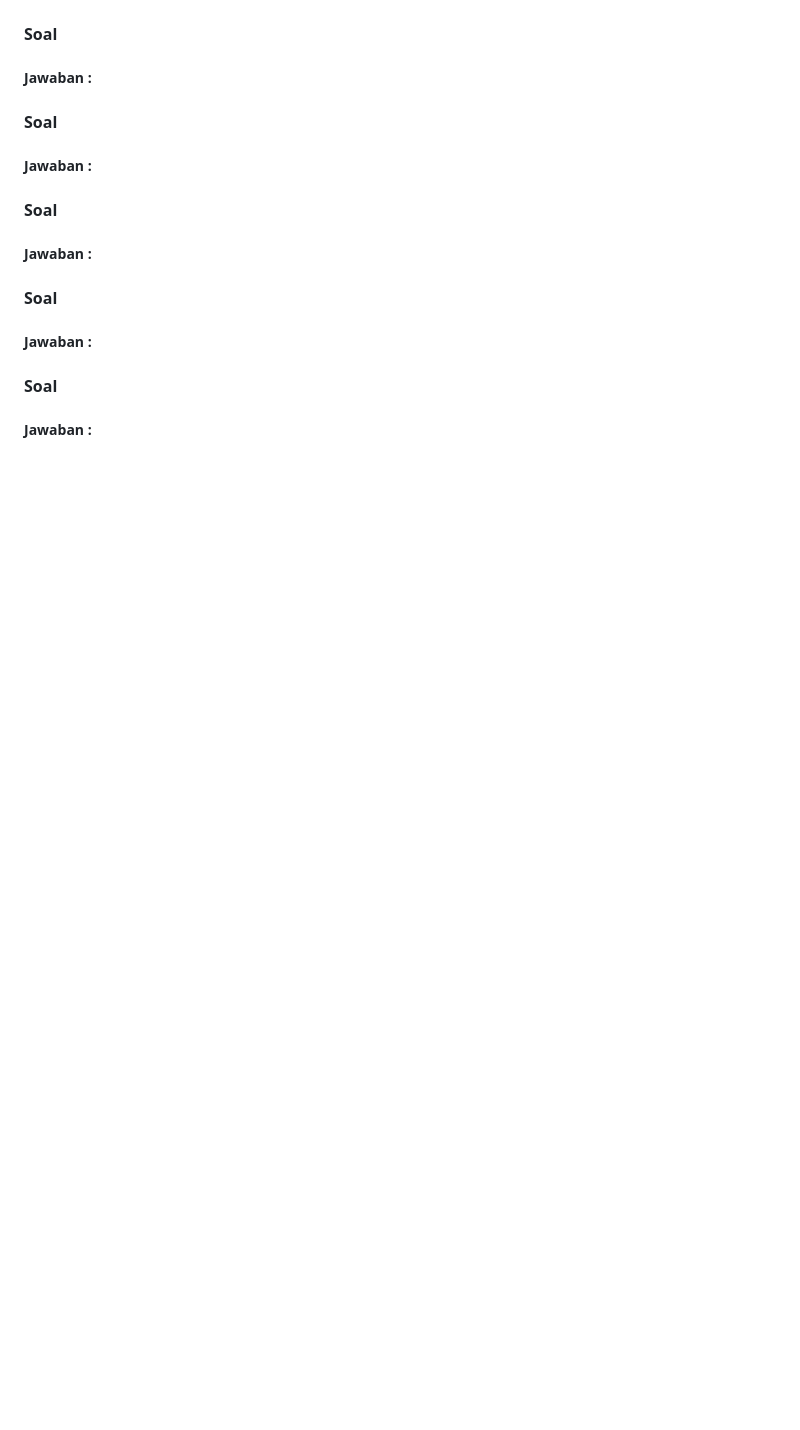
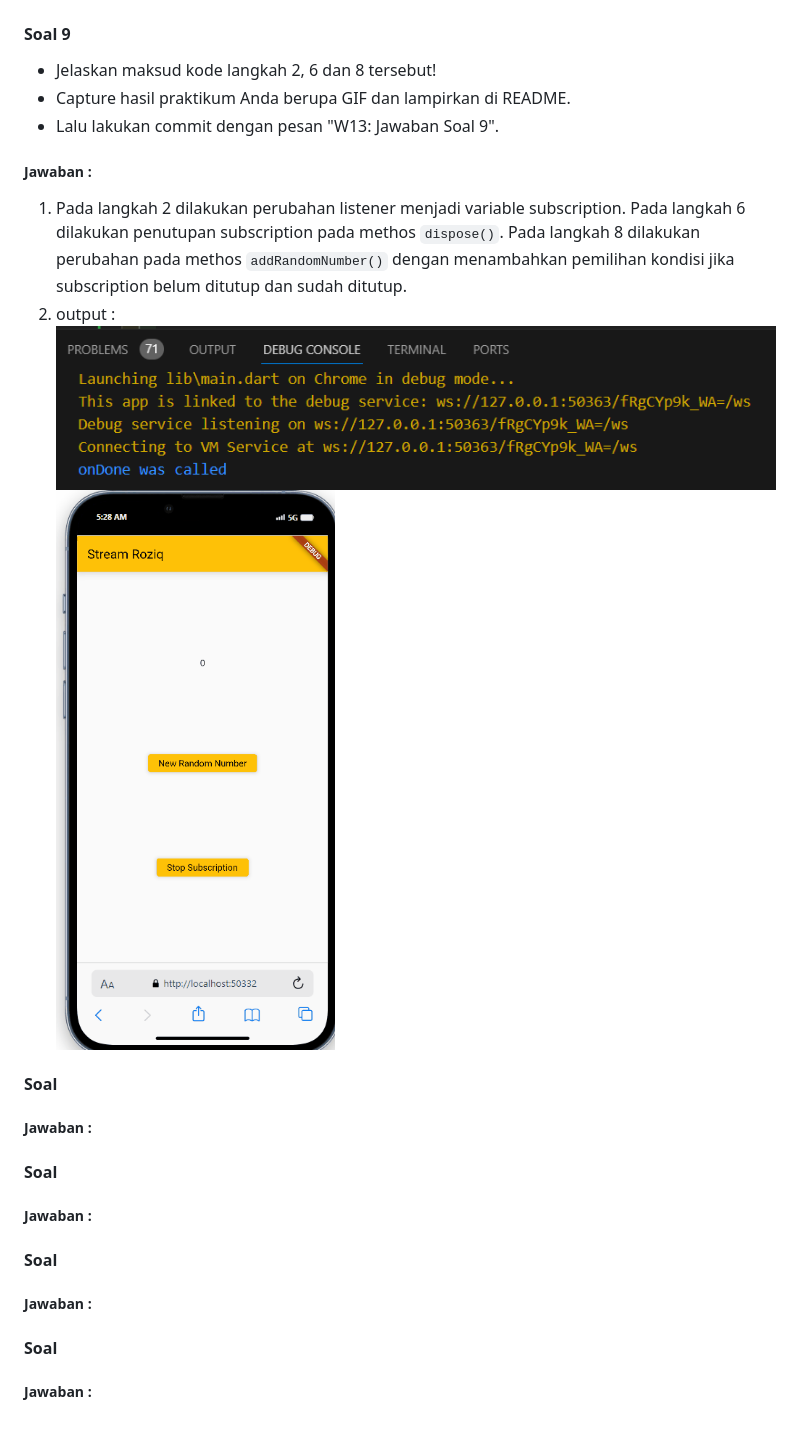
Before and after one commit to rzqmhb/2141720086-mobile-2023, a Markdown page: week_13/README.md, the part around the change. GitHub-like rendering; pictures changed too: week_13/image-4.png (added), week_13/mobile-4.gif (added); blank space fills up the shorter version.

Commit message:
week 13 : soal 9

```diff
--- a/week_13/README.md
+++ b/week_13/README.md
@@ -70,9 +70,14 @@ NIM         : 2141720086
 1. Pada langkah 1-3, dilakukan penambahan transformer dan penggantian listener untuk melewati transformer terlebih dahulu. Transformer stream digunakan untuk memanipulasi data yang akan dimasukkan ke dalam sink milik stream.
 2. output : <br> ![Alt text](mobile-3.gif)
 
-#### Soal
+#### Soal 9
+* Jelaskan maksud kode langkah 2, 6 dan 8 tersebut!
+* Capture hasil praktikum Anda berupa GIF dan lampirkan di README.
+* Lalu lakukan commit dengan pesan "W13: Jawaban Soal 9".
 
 ##### Jawaban :
+1. Pada langkah 2 dilakukan perubahan listener menjadi variable subscription. Pada langkah 6 dilakukan penutupan subscription pada methos ``dispose()``. Pada langkah 8 dilakukan perubahan pada methos ``addRandomNumber()`` dengan menambahkan pemilihan kondisi jika subscription belum ditutup dan sudah ditutup.
+2. output : <br> ![Alt text](image-4.png) <br> ![Alt text](mobile-4.gif)
 
 #### Soal
 
```
Also changed, not shown: 1 other file.
